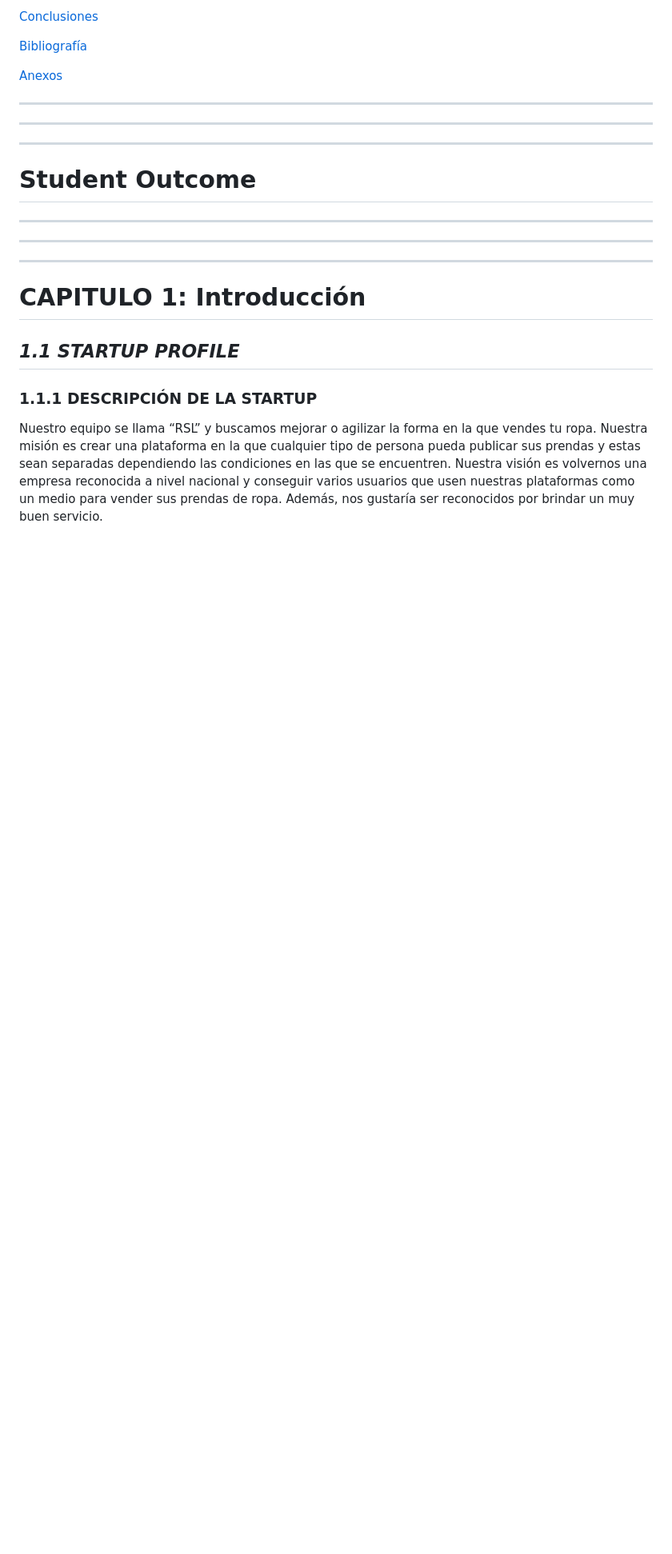
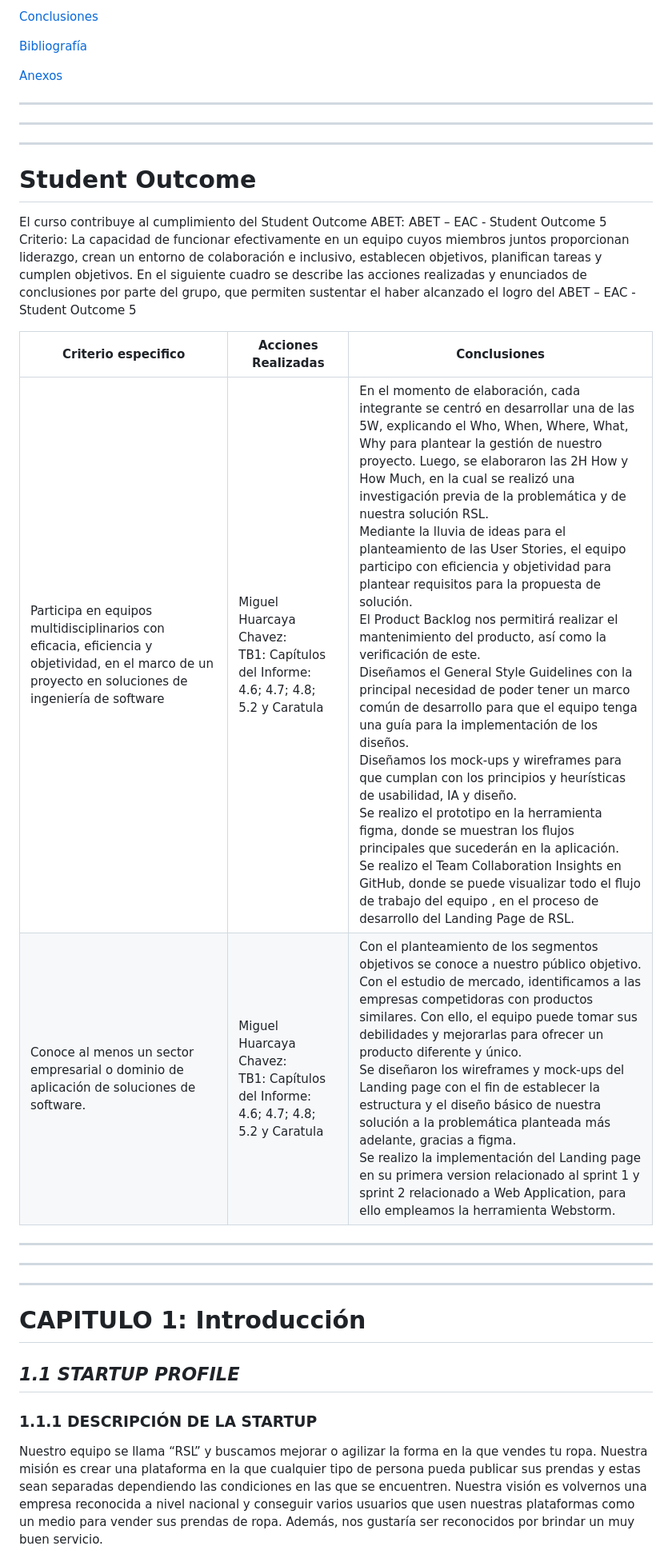
Before and after one commit to Huarzurita/TF-AplicacionesWeb-Grupo04, a Markdown page: README.md, the part around one of its changes. Shown at 80% size. Drawn GitHub-style; blank space fills up the shorter version.

Commit message:
update report
+Student outcome agregado y estructura
+Acomodacion de fotos

```diff
--- a/README.md
+++ b/README.md
@@ -226,6 +226,19 @@ evidenciado debe tener coherencia con el Registro de Versiones del Informe -->
 ---
 ---
 # Student Outcome
+El curso contribuye al cumplimiento del Student Outcome ABET:
+ABET – EAC - Student Outcome 5
+Criterio: La capacidad de funcionar efectivamente en un equipo cuyos miembros
+juntos proporcionan liderazgo, crean un entorno de colaboración e inclusivo,
+establecen objetivos, planifican tareas y cumplen objetivos.
+En el siguiente cuadro se describe las acciones realizadas y enunciados de
+conclusiones por parte del grupo, que permiten sustentar el haber alcanzado el logro
+del ABET – EAC - Student Outcome 5
+
+| Criterio especifico   | Acciones Realizadas     | Conclusiones |
+|----|------------|-----|
+| Participa en equipos multidisciplinarios con eficacia, eficiencia y objetividad, en el marco de un proyecto en soluciones de ingeniería de software | Miguel Huarcaya Chavez: <br> TB1:  Capítulos del Informe: 4.6; 4.7; 4.8; 5.2 y Caratula | En el momento de elaboración, cada integrante se centró en desarrollar una de las 5W, explicando el Who, When, Where, What, Why para plantear la gestión de nuestro proyecto. Luego, se elaboraron las 2H How y How Much, en la cual se realizó una investigación previa de la problemática y de nuestra solución RSL.<br>Mediante la lluvia de ideas para el planteamiento de las User Stories, el equipo participo con eficiencia y objetividad para plantear requisitos para la propuesta de solución. <br>El Product Backlog nos permitirá realizar el mantenimiento del producto, así como la verificación de este. <br>Diseñamos el General Style Guidelines con la principal necesidad de poder tener un marco común de desarrollo para que el equipo tenga una guía para la implementación de los diseños. <br>Diseñamos los mock-ups y wireframes para que cumplan con los principios y heurísticas de usabilidad, IA y diseño.<br>Se realizo el prototipo en la herramienta figma, donde se muestran los flujos principales que sucederán en la aplicación.<br>Se realizo el Team Collaboration Insights en GitHub, donde se puede visualizar todo el flujo de trabajo del equipo , en el proceso de desarrollo del Landing Page de RSL.|
+| Conoce al menos un sector empresarial o dominio de aplicación de soluciones de software. | Miguel Huarcaya Chavez: <br> TB1:  Capítulos del Informe: 4.6; 4.7; 4.8; 5.2 y Caratula | Con el planteamiento de los segmentos objetivos se conoce a nuestro público objetivo. <br>Con el estudio de mercado, identificamos a las empresas competidoras con productos similares. Con ello, el equipo puede tomar sus debilidades y mejorarlas para ofrecer un producto diferente y único. <br>Se diseñaron los wireframes y mock-ups del Landing page con el fin de establecer la estructura y el diseño básico de nuestra solución a la problemática planteada más adelante, gracias a figma. <br>Se realizo la implementación del Landing page en su primera version relacionado al sprint 1 y sprint 2 relacionado a Web Application, para ello empleamos la herramienta Webstorm. |
 
 ---
 ---
```
Also changed, not shown: other parts of README.md (+20 -5 lines).
